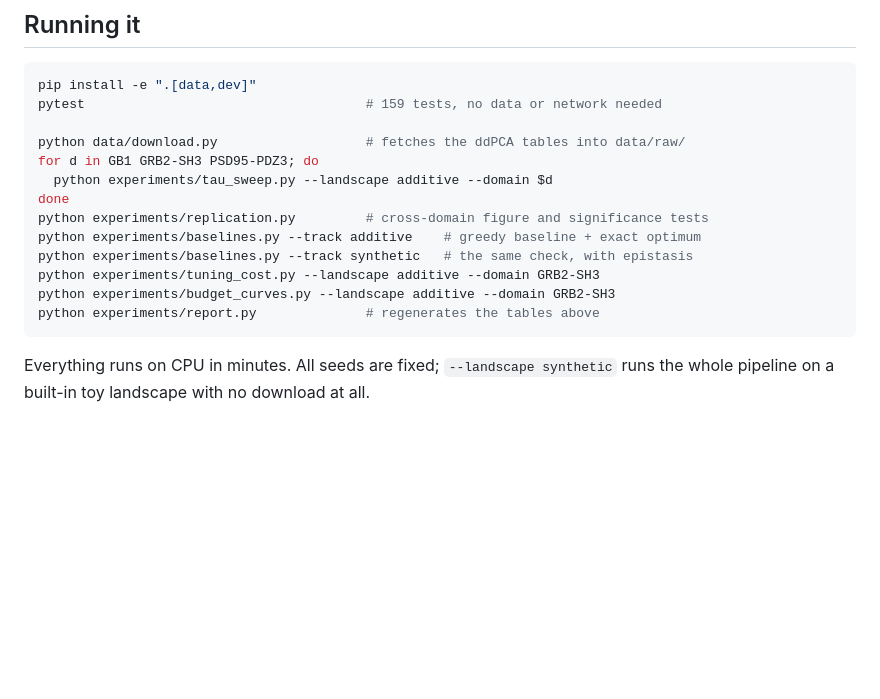
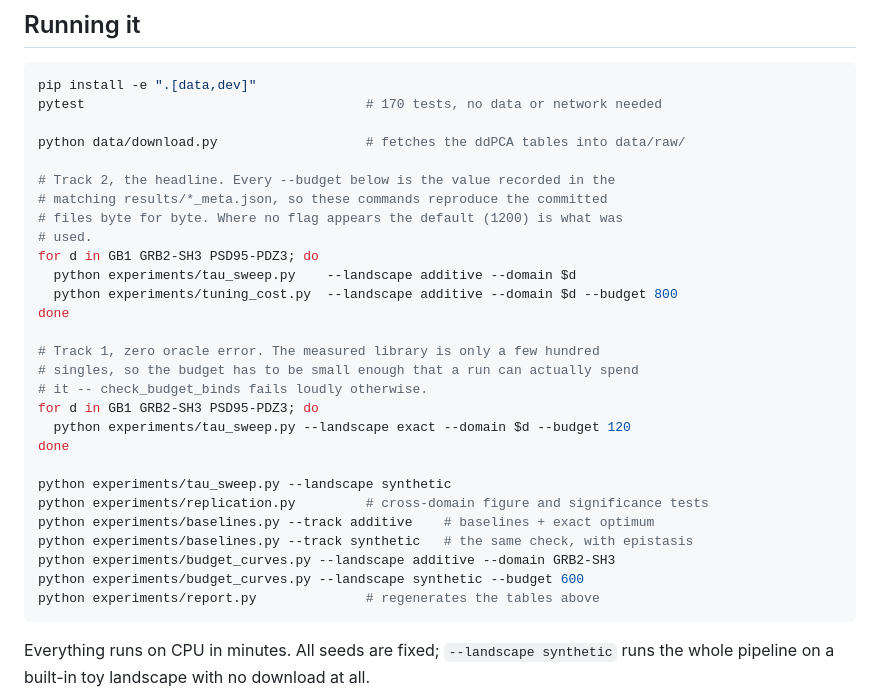
Before and after one commit to Grim0-0/constrained-protein-design, a Markdown page: README.md, the part around one of its changes. Drawn GitHub-style; blank space fills up the shorter version.

````diff
--- a/README.md
+++ b/README.md
@@ -479,17 +492,32 @@ adapted from Ctrl-DNA, and the constraint-handling rules are all standard.
 
 ```bash
 pip install -e ".[data,dev]"
-pytest                                    # 159 tests, no data or network needed
+pytest                                    # 170 tests, no data or network needed
 
 python data/download.py                   # fetches the ddPCA tables into data/raw/
+
+# Track 2, the headline. Every --budget below is the value recorded in the
+# matching results/*_meta.json, so these commands reproduce the committed
+# files byte for byte. Where no flag appears the default (1200) is what was
+# used.
 for d in GB1 GRB2-SH3 PSD95-PDZ3; do
-  python experiments/tau_sweep.py --landscape additive --domain $d
+  python experiments/tau_sweep.py    --landscape additive --domain $d
+  python experiments/tuning_cost.py  --landscape additive --domain $d --budget 800
 done
+
+# Track 1, zero oracle error. The measured library is only a few hundred
+# singles, so the budget has to be small enough that a run can actually spend
+# it -- check_budget_binds fails loudly otherwise.
+for d in GB1 GRB2-SH3 PSD95-PDZ3; do
+  python experiments/tau_sweep.py --landscape exact --domain $d --budget 120
+done
+
+python experiments/tau_sweep.py --landscape synthetic
 python experiments/replication.py         # cross-domain figure and significance tests
-python experiments/baselines.py --track additive    # greedy baseline + exact optimum
+python experiments/baselines.py --track additive    # baselines + exact optimum
 python experiments/baselines.py --track synthetic   # the same check, with epistasis
-python experiments/tuning_cost.py --landscape additive --domain GRB2-SH3
 python experiments/budget_curves.py --landscape additive --domain GRB2-SH3
+python experiments/budget_curves.py --landscape synthetic --budget 600
 python experiments/report.py              # regenerates the tables above
 ```
 
````
Also changed, not shown: other parts of README.md (+26 -13 lines), figures/baselines_additive.png, 7 other files.
